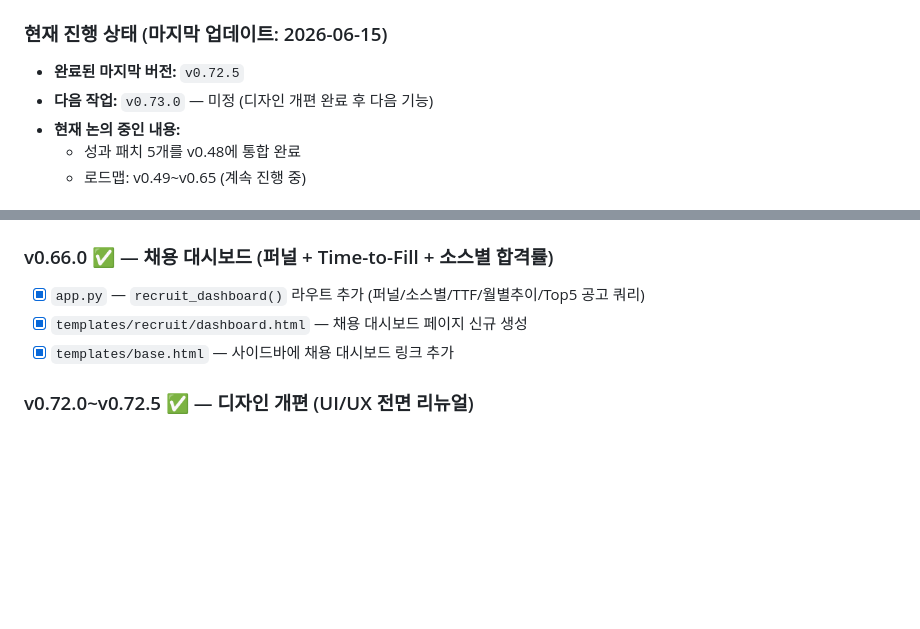
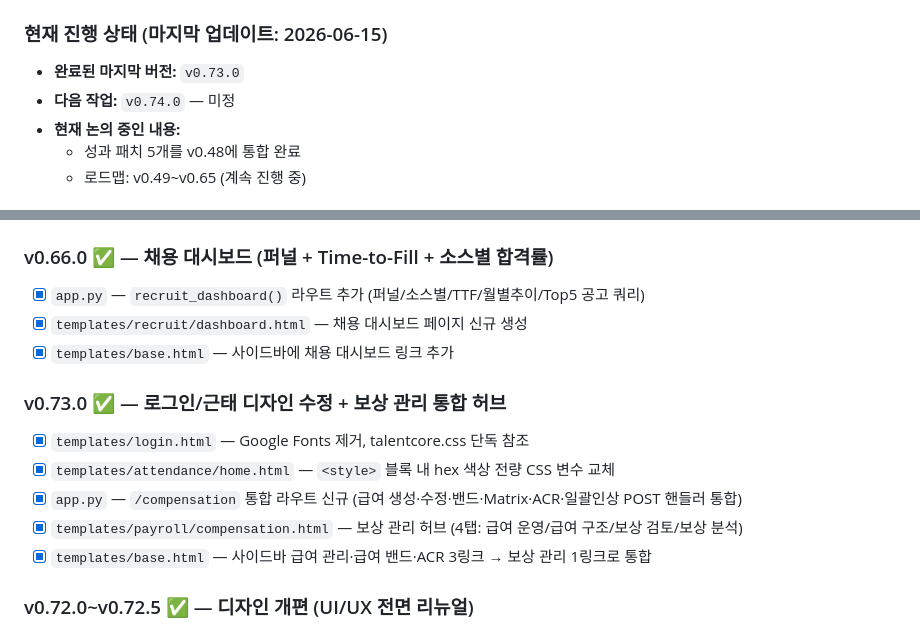
Before and after one commit to Humgut1/hr-system, a Markdown page: CLAUDE.md, 2 parts joined by grey strips. Drawn GitHub-style; blank space fills up the shorter version.

Commit message:
docs: CLAUDE.md v0.73.0 완료 업데이트

```diff
--- a/CLAUDE.md
+++ b/CLAUDE.md
@@ -10,8 +10,8 @@
 
 ### 현재 진행 상태 (마지막 업데이트: 2026-06-15)
 
-- **완료된 마지막 버전:** `v0.72.5`
-- **다음 작업:** `v0.73.0` — 미정 (디자인 개편 완료 후 다음 기능)
+- **완료된 마지막 버전:** `v0.73.0`
+- **다음 작업:** `v0.74.0` — 미정
 - **현재 논의 중인 내용:**
   - 성과 패치 5개를 v0.48에 통합 완료
   - 로드맵: v0.49~v0.65 (계속 진행 중)
@@ -572,6 +572,13 @@ HR 통합 시스템 개발 프로젝트. (200명 규모 스타트업용 Workday
 - [x] `templates/recruit/dashboard.html` — 채용 대시보드 페이지 신규 생성
 - [x] `templates/base.html` — 사이드바에 채용 대시보드 링크 추가
 
+### v0.73.0 ✅ — 로그인/근태 디자인 수정 + 보상 관리 통합 허브
+- [x] `templates/login.html` — Google Fonts 제거, talentcore.css 단독 참조
+- [x] `templates/attendance/home.html` — `<style>` 블록 내 hex 색상 전량 CSS 변수 교체
+- [x] `app.py` — `/compensation` 통합 라우트 신규 (급여 생성·수정·밴드·Matrix·ACR·일괄인상 POST 핸들러 통합)
+- [x] `templates/payroll/compensation.html` — 보상 관리 허브 (4탭: 급여 운영/급여 구조/보상 검토/보상 분석)
+- [x] `templates/base.html` — 사이드바 급여 관리·급여 밴드·ACR 3링크 → 보상 관리 1링크로 통합
+
 ### v0.72.0~v0.72.5 ✅ — 디자인 개편 (UI/UX 전면 리뉴얼)
 - [x] `static/css/design-system.css` — talentcore.css (447줄 모던 미니멀 인디고 디자인 시스템)로 전면 교체
 - [x] `templates/base.html` — Google Fonts(Plus Jakarta Sans) 제거, style.css 링크 제거 (talentcore.css 단일 파일로 통합)
```
